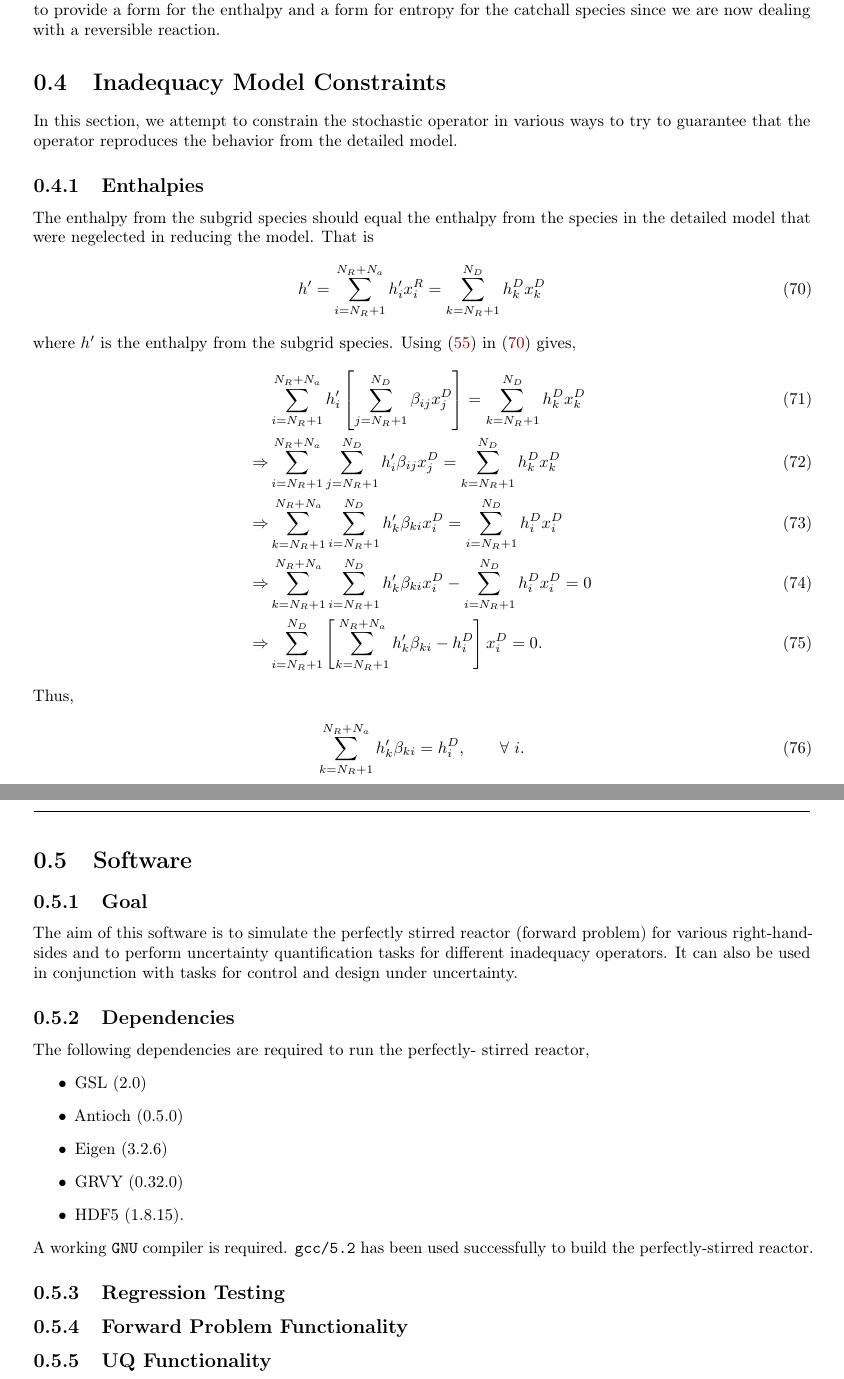
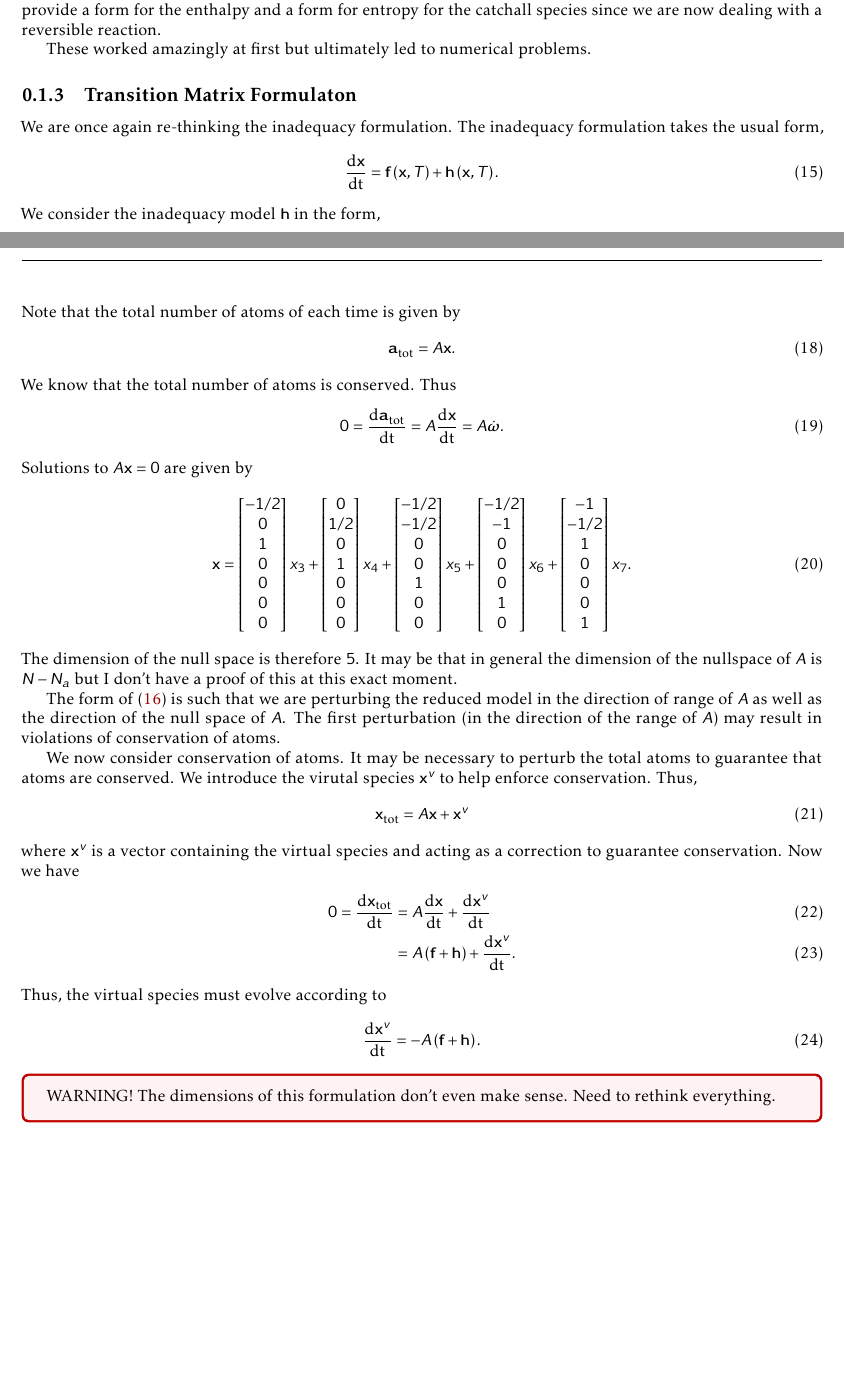
Before and after one commit to dsondak/Chem_Kin_UQ, a LaTeX document (model_docs/chem_kin_uq.tex, which reads model_docs/inadequacy.tex, model_docs/preamble.tex): two parts of pages 9 and 10 of 10 before the commit and two parts of pages 3 and 4 of 4 after it, joined at a grey line, cut so that both start at the same text, the shorter picture padded with empty space. Compiled offline with pdfLaTeX; an older LaTeX class or package is replaced by its successor.

Commit message:
Updates to inadequacy formulation.

```diff
--- a/model_docs/chem_kin_uq.tex
+++ b/model_docs/chem_kin_uq.tex
@@ -17,11 +17,11 @@
 
 \pagestyle{scrheadings} % Begin using headers
 
-\input{chemistry_basics.tex}
-\input{equations.tex}
+%\input{chemistry_basics.tex}
+%\input{equations.tex}
 \input{inadequacy.tex}
-\input{constraints.tex}
-\input{software.tex}
+%\input{constraints.tex}
+%\input{software.tex}
 
 %\bibliographystyle{plain}
 %\bibliography{references}
--- a/model_docs/inadequacy.tex
+++ b/model_docs/inadequacy.tex
@@ -89,3 +89,17 @@ We would then form the ODE system as usual and include this new reaction.  We
 would of course also need to provide a form for the enthalpy and a form for
 entropy for the catchall species since we are now dealing with a reversible
 reaction.
+
+These worked amazingly at first but ultimately led to numerical problems.
+
+\subsection{Transition Matrix Formulaton}
+We are once again re-thinking the inadequacy formulation.  The inadequacy
+formulation takes the usual form,
+\begin{align}
+  \odeone{\mathbf{x}}{\time} = \mathbf{f}\lr{\mathbf{x}, T} + \mathbf{h}\lr{\mathbf{x}, T}.
+\end{align}
+We consider the inadequacy model $\mathbf{h}$ in the form,
+\begin{align}
+  \mathbf{h}\lr{\mathbf{x}, T} = A\widetilde{\mathbf{x}} + N_{A}\widehat{\mathbf{x}}.
+  \label{eq:trans_inad}
+\end{align}
@@ -91,0 +120,54 @@ reaction.
+Note that the total number of atoms of each time is given by
+\begin{align}
+  \mathbf{a}_{\textrm{tot}} = A\mathbf{x}.
+\end{align}
+We know that the total number of atoms is conserved.
+Thus
+\begin{align}
+  0 = \odeone{\mathbf{a}_{\textrm{tot}}}{\time} =
+  A \odeone{\mathbf{x}}{\time} = A\rr.
+\end{align}
+Solutions to $A\mathbf{x} = 0$ are given by
+\begin{align}
+  \mathbf{x} =
+  \begin{bmatrix} -1/2 \\ 0 \\ 1 \\ 0 \\ 0 \\ 0 \\ 0 \end{bmatrix}x_{3}
+  +
+  \begin{bmatrix} 0 \\ 1/2 \\ 0 \\ 1 \\ 0 \\ 0 \\ 0 \end{bmatrix}x_{4}
+  +
+  \begin{bmatrix} -1/2 \\ \displaystyle -1/2 \\ 0 \\ 0 \\ 1 \\ 0 \\ 0 \end{bmatrix}x_{5}
+  +
+  \begin{bmatrix} -1/2 \\ -1 \\ 0 \\ 0 \\ 0 \\ 1 \\ 0 \end{bmatrix}x_{6}
+  +
+  \begin{bmatrix} -1 \\ -1/2 \\ 1 \\ 0 \\ 0 \\ 0 \\ 1 \end{bmatrix}x_{7}.
+\end{align}
+The dimension of the null space is therefore $5$.  It may be that in general
+the dimension of the nullspace of $A$ is $\ns - \na$ but I don't have a
+proof of this at this exact moment.
+
+The form of~\eqref{eq:trans_inad} is such that we are perturbing the
+reduced model in the direction of range of $A$ as well as the direction
+of the null space of $A$.  The first perturbation (in the direction
+of the range of $A$) may result in violations of conservation of atoms.
+
+We now consider conservation of atoms.  It may be necessary to perturb
+the total atoms to guarantee that atoms are conserved.  We introduce
+the virutal species $\xv$ to help enforce conservation.  Thus,
+\begin{align}
+  \mathbf{x}_{\textrm{tot}} = A\mathbf{x} + \xv
+\end{align}
+where $\xv$ is a vector containing the virtual species and acting
+as a correction to guarantee conservation.  Now we have
+\begin{align}
+  0 = \odeone{\mathbf{x}_{\textrm{tot}}}{\time} &= A\odeone{\mathbf{x}}{\time} +
+       \odeone{\xv}{\time} \\
+    &= A\lr{\mathbf{f} + \mathbf{h}} + \odeone{\xv}{\time}.
+\end{align}
+Thus, the virtual species must evolve according to
+\begin{align}
+  \odeone{\xv}{\time} = -A\lr{\mathbf{f} + \mathbf{h}}.
+\end{align}
+
+\begin{tcolorbox}
+  WARNING! The dimensions of this formulation don't even
+           make sense.  Need to rethink everything.
+\end{tcolorbox}
--- a/model_docs/preamble.tex
+++ b/model_docs/preamble.tex
@@ -1,5 +1,5 @@
 %\usepackage[bottom=10em]{geometry} % Reduces the whitespace at the bottom of the page so more text can fit
-\usepackage[margin=1.0in]{geometry} % Reduces the whitespace at the bottom of the page so more text can fit
+\usepackage[margin=0.9in]{geometry} % Reduces the whitespace at the bottom of the page so more text can fit
 
 \usepackage[english]{babel} % English language
 \usepackage{lipsum} % Used for inserting dummy 'Lorem ipsum' text into the template
@@ -9,13 +9,16 @@
 
 %\usepackage[osf]{mathpazo} % Palatino as the main font
 %\linespread{1.05}\selectfont % Palatino needs some extra spacing, here 5% extra
+\usepackage{kpfonts}
+\mathversion{sf}
 %\usepackage[scaled=.88]{beramono} % Bera-Monospace
 %\usepackage[scaled=.86]{berasans} % Bera Sans-Serif
+
 %\usepackage[euler-digits]{eulervm}
 
 \usepackage{booktabs,array} % Packages for tables
 
-\usepackage{amsmath} % For typesetting math
+\usepackage{amsmath, amsfonts} % For typesetting math
 \usepackage{graphicx} % Required for including images
 \usepackage{etoolbox}
 \usepackage[norule]{footmisc} % Removes the horizontal rule from footnotes
@@ -50,6 +53,7 @@
 
 % For color boxes
 \usepackage{tcolorbox}
+\tcbset{colback=red!5!white,colframe=red!75!black}
 
 % For chemistry
 \usepackage{mhchem}
@@ -95,10 +99,12 @@
 \newcommand{\xd}{\mathbf{x}^{D}}
 \newcommand{\nrr}{M_{R}}
 \newcommand{\nsr}{N_{R}}
+\newcommand{\ns}{N}
 \newcommand{\na}{N_{a}}
 \newcommand{\xr}{\mathbf{x}^{R}}
 \newcommand{\xs}{\mathbf{x}^{S}}
 \newcommand{\x}{\mathbf{x}}
+\newcommand{\xv}{\mathbf{x}^{v}}
 \newcommand{\pars}{\omega}
 
 \newcommand{\rrd}{\dot{\boldsymbol{\omega}}^{D}}
```
Also changed, not shown: model_docs/equations.tex (+1 -1 lines), model_docs/inadequacy.tex (14 more changed lines).
